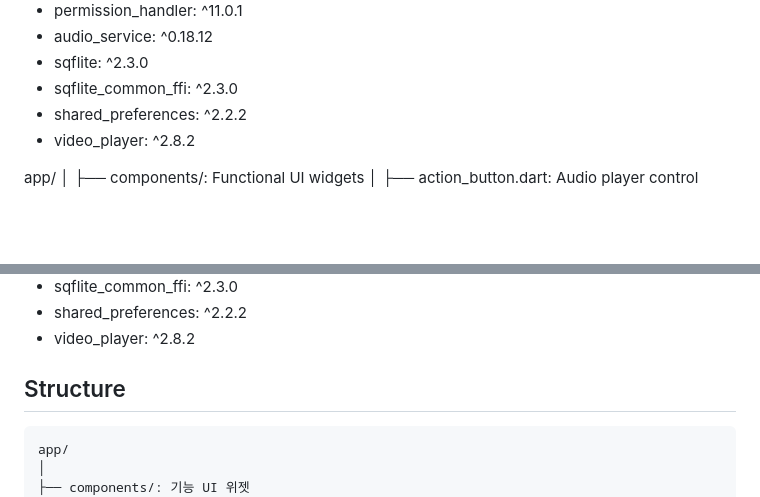
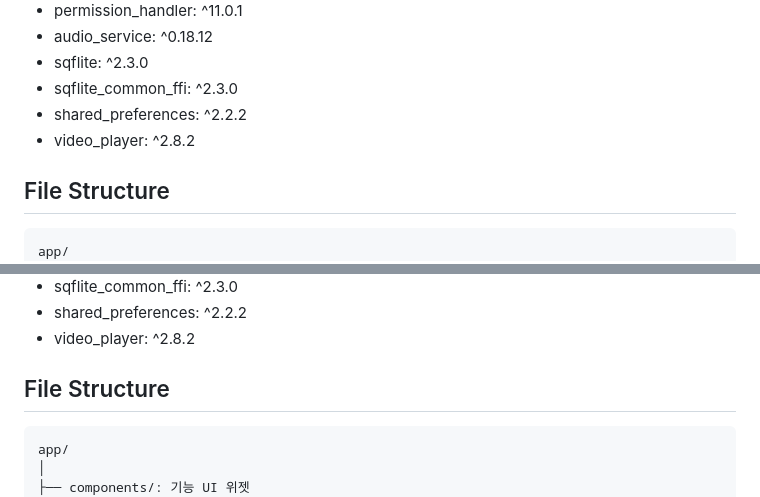
Before and after one commit to n3wzd/FlutPlayer, a Markdown page: README.md, 2 parts joined by grey strips. GitHub-like rendering; blank space fills up the shorter version.

````diff
--- a/README.md
+++ b/README.md
@@ -50,6 +50,8 @@
 - shared_preferences: ^2.2.2
 - video_player: ^2.8.2
 
+## File Structure
+```
 app/
 │
 ├── components/: Functional UI widgets
@@ -154,7 +157,7 @@ app/
 - shared_preferences: ^2.2.2
 - video_player: ^2.8.2
 
-## Structure
+## File Structure
 ```
 app/
 │
````
Also changed, not shown: other parts of README.md (+1 -0 lines).
